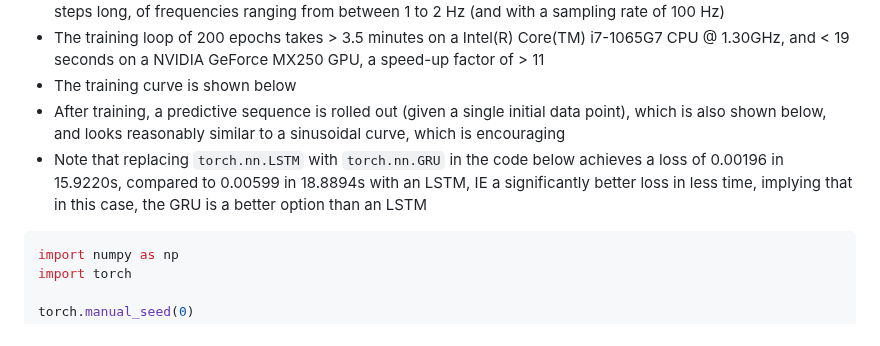
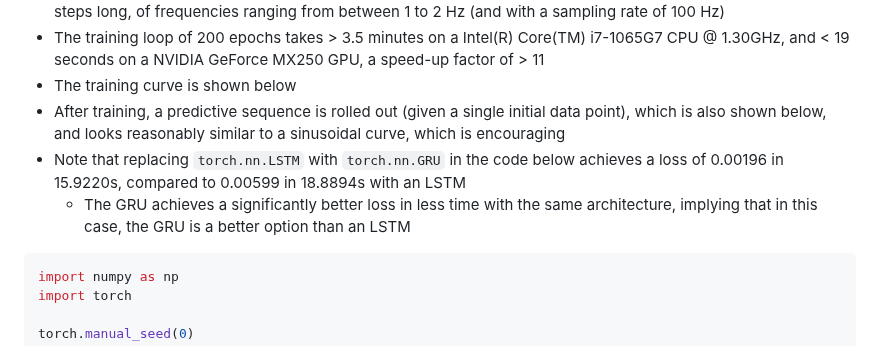
Before and after one commit to jakelevi1996/notes, a Markdown page: topics/pytorch/.notes_on_pytorch.md, the part around the change. Rendered like a GitHub page.

Commit message:
Clarify architecture (see if this fixes markdown not rendering in GitHub online?)

````diff
--- a/topics/pytorch/.notes_on_pytorch.md
+++ b/topics/pytorch/.notes_on_pytorch.md
@@ -268,7 +268,8 @@ Received batch x = tensor([6, 4], dtype=torch.int32), y = tensor([106, 104], dty
 - The training loop of 200 epochs takes > 3.5 minutes on a Intel(R) Core(TM) i7-1065G7 CPU @ 1.30GHz, and < 19 seconds on a NVIDIA GeForce MX250 GPU, a speed-up factor of > 11
 - The training curve is shown below
 - After training, a predictive sequence is rolled out (given a single initial data point), which is also shown below, and looks reasonably similar to a sinusoidal curve, which is encouraging
-- Note that replacing `torch.nn.LSTM` with `torch.nn.GRU` in the code below achieves a loss of 0.00196 in 15.9220s, compared to 0.00599 in 18.8894s with an LSTM, IE a significantly better loss in less time, implying that in this case, the GRU is a better option than an LSTM
+- Note that replacing `torch.nn.LSTM` with `torch.nn.GRU` in the code below achieves a loss of 0.00196 in 15.9220s, compared to 0.00599 in 18.8894s with an LSTM
+  - The GRU achieves a significantly better loss in less time with the same architecture, implying that in this case, the GRU is a better option than an LSTM
 
 ```python
 import numpy as np
````
